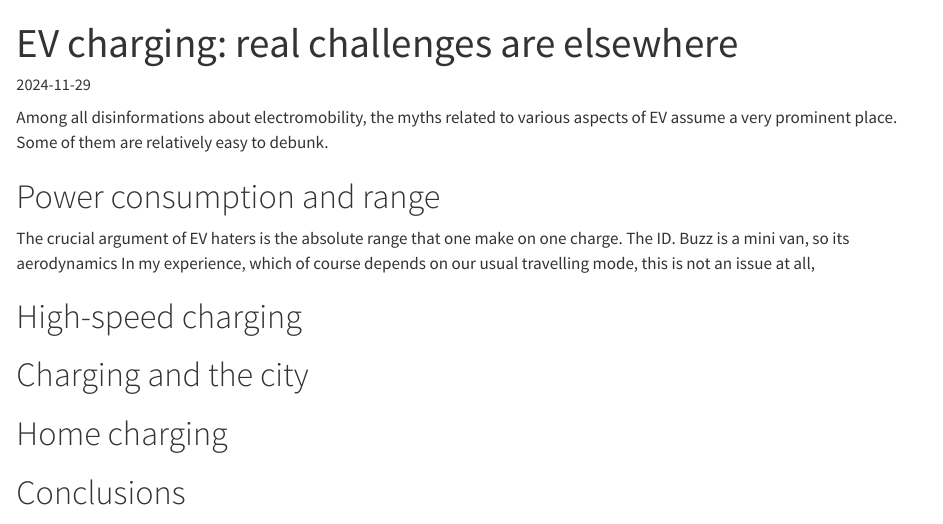
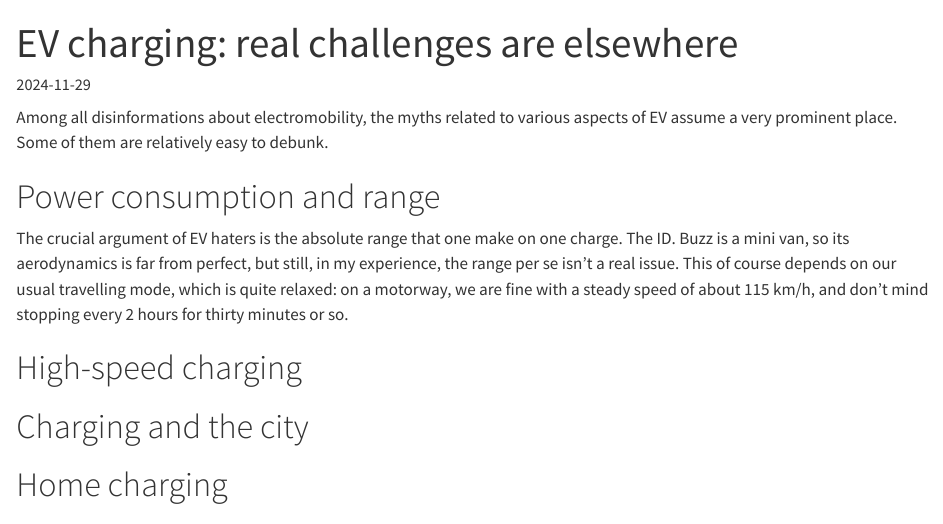
Before and after one commit to llhotka/llhotka.github.io, a Quarto document (posts/ev-charging/index.qmd): the page in a window 1100 px wide, from its top. Rendered offline with R 4.5, knitr and Pandoc in place of Quarto, with nearby package versions.

Commit message:
Update index.qmd

```diff
--- a/posts/ev-charging/index.qmd
+++ b/posts/ev-charging/index.qmd
@@ -16,8 +16,11 @@ relatively easy to debunk.
 # Power consumption and range
 
 The crucial argument of EV haters is the absolute range that one make on
-one charge. The ID. Buzz is a mini van, so its aerodynamics  In my experience, which of course depends on our usual
-travelling mode, this is not an issue at all,
+one charge. The ID. Buzz is a mini van, so its aerodynamics is far from
+perfect, but still, in my experience, the range per se isn't a real issue.
+This of course depends on our usual travelling mode, which is quite relaxed:
+on a motorway, we are fine with a steady speed of about 115 km/h, and don't
+mind stopping every 2 hours for thirty minutes or so.
 
 # High-speed charging
 
```
